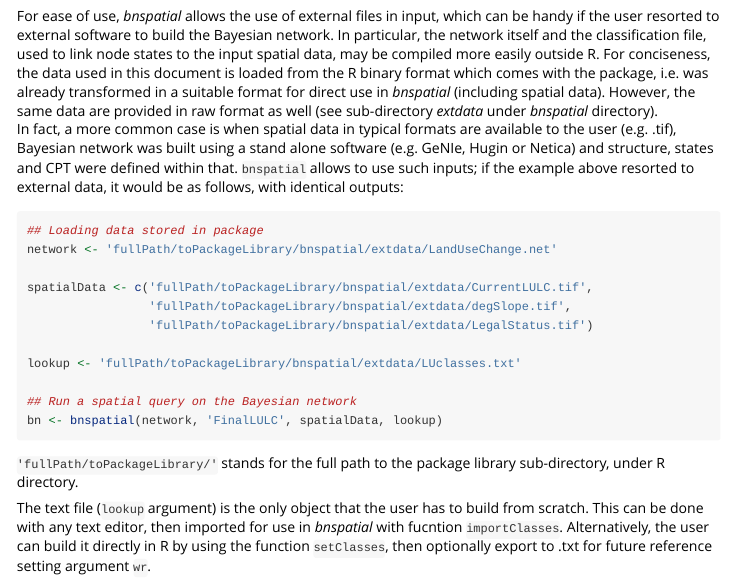
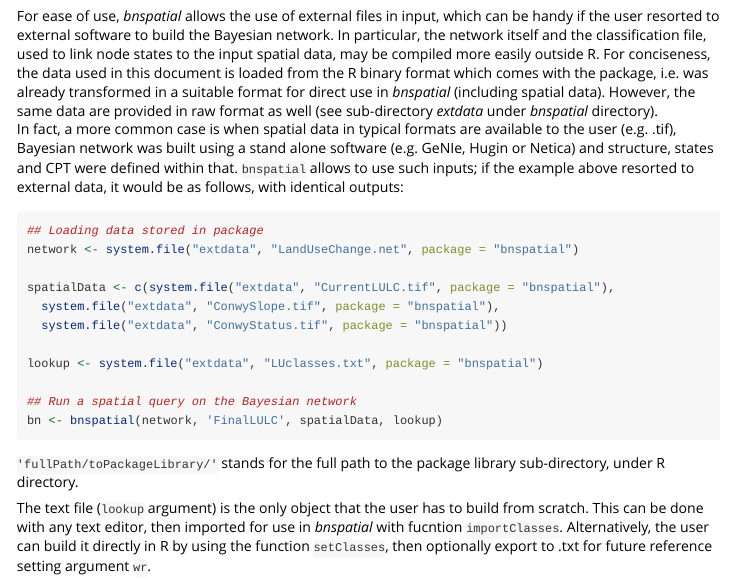
Before and after one commit to dariomasante/bnspatial, an R Markdown document (vignettes/bnspatial.Rmd): the page in a window 1100 px wide, from 4040 px down. Rendered offline with R 4.5, knitr and Pandoc, with nearby package versions; some code elsewhere in the file could not run offline; long lines of code are wrapped.

Commit message:
simplified readme for github and started update of documentation

````diff
--- a/vignettes/bnspatial.Rmd
+++ b/vignettes/bnspatial.Rmd
@@ -130,13 +130,13 @@ For ease of use, *bnspatial* allows the use of external files in input, which ca
 In fact, a more common case is when spatial data in typical formats are available to the user (e.g. .tif), Bayesian network was built using a stand alone software (e.g. GeNIe, Hugin or Netica) and structure, states and CPT were defined within that. `bnspatial` allows to use such inputs; if the example above resorted to external data, it would be as follows, with identical outputs:
 ```{r, message=FALSE, warning=FALSE, eval=FALSE}
 ## Loading data stored in package
-network <- 'fullPath/toPackageLibrary/bnspatial/extdata/LandUseChange.net'
+network <- system.file("extdata", "LandUseChange.net", package = "bnspatial")
 
-spatialData <- c('fullPath/toPackageLibrary/bnspatial/extdata/CurrentLULC.tif',
-                 'fullPath/toPackageLibrary/bnspatial/extdata/degSlope.tif',
-                 'fullPath/toPackageLibrary/bnspatial/extdata/LegalStatus.tif')
+spatialData <- c(system.file("extdata", "CurrentLULC.tif", package = "bnspatial"),
+  system.file("extdata", "ConwySlope.tif", package = "bnspatial"),
+  system.file("extdata", "ConwyStatus.tif", package = "bnspatial"))
 
-lookup <- 'fullPath/toPackageLibrary/bnspatial/extdata/LUclasses.txt'
+lookup <- system.file("extdata", "LUclasses.txt", package = "bnspatial")
 
 ## Run a spatial query on the Bayesian network
 bn <- bnspatial(network, 'FinalLULC', spatialData, lookup)
````
Also changed, not shown: NEWS.md (+3 -2 lines), README.md.
